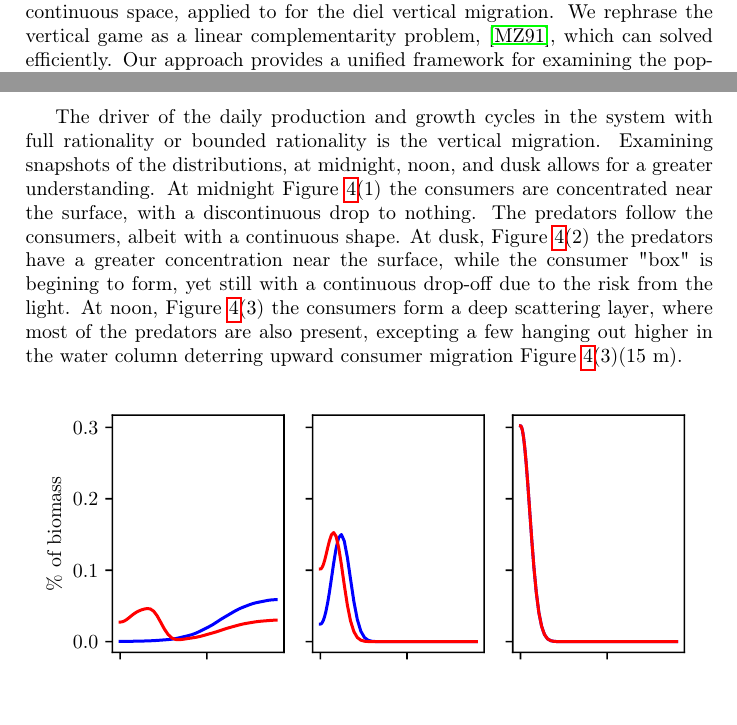
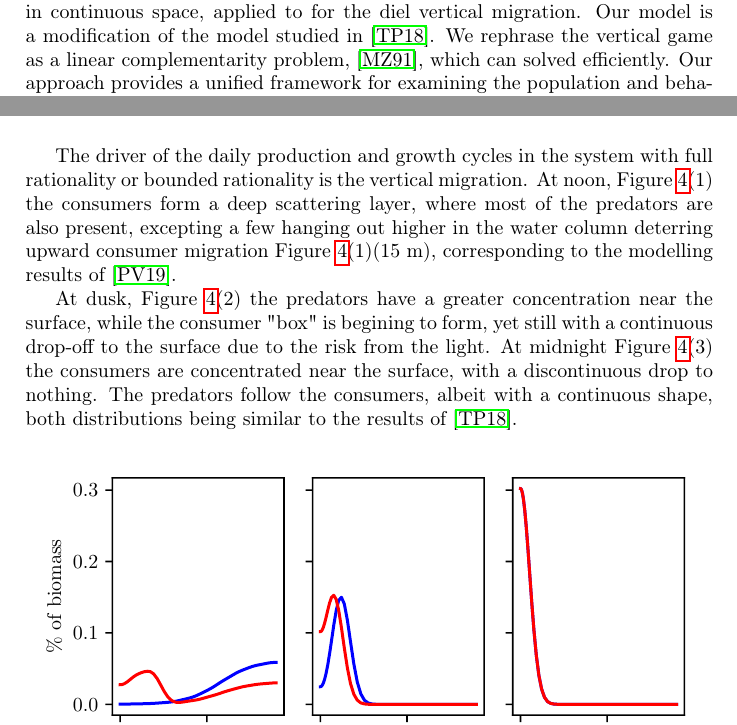
Before and after one commit to jemff/food_web, a LaTeX paper (results/main.tex, which reads results/introduction.tex, results/results.tex): two parts of pages 2 and 10 of 13, joined at a grey line, cut so that both start at the same text, the shorter picture padded with empty space. Compiled offline with pdfLaTeX.

Commit message:
Updated results a bit

```diff
--- a/results/introduction.tex
+++ b/results/introduction.tex
@@ -26,7 +26,7 @@ Expanding the complexity of the models allows prediction of fine-grained dynamic
 Models of poulation dynamics generalyl do not incorporate optimal behavior, with notable exceptions, \citep{Krivan1998,genkai2007macrophyte}. In particular, in previous models with a continuous spatial dimension, modeling population dynamics has been infeasible, \citep{pinti2019trophic}.
 
 
-In this paper we present a new modelling approach for population games in continuous space, applied to for the diel vertical migration. We rephrase the vertical game as a linear complementarity problem, \citep{miller1991copositive}, which can solved efficiently. Our approach provides a unified framework for examining the population and behavorial time-scales.  Unifying the two time-scales allows us to examine how the vertical distribution of predators and prey change throughout the seasons and how this influences the population dynamics. We investigate the length and magnitude of the feeding rates of predators and consumers at dusk and dawn in spring, summer and autumn.
+In this paper we present a new modelling approach for population games in continuous space, applied to for the diel vertical migration. Our model is a modification of the model studied in \citep{verticalmigration}. We rephrase the vertical game as a linear complementarity problem, \citep{miller1991copositive}, which can solved efficiently. Our approach provides a unified framework for examining the population and behavorial time-scales.  Unifying the two time-scales allows us to examine how the vertical distribution of predators and prey change throughout the seasons and how this influences the population dynamics. We investigate the length and magnitude of the feeding rates of predators and consumers at dusk and dawn in spring, summer and autumn.
 
 Generally, organisms in game-theoretical are modeled as perfectly rational actors, acting on perfect state information. This seems patently unreasonable, as fish and zooplankton do not have perfect information on the state of the water column. In addition the minor gain in fitness from the almost-perfect choice to the perfect choice seems like it would be outweighed by the higher cognitive or sensorial cost of finding the perfect strategy.
  We incorporate this feature in our model by letting the animals maximize an expectation value with respect to their strategy, and letting their strategy incorporates noise. This allows us to examine how the optimal behavior with noise differs from that without noise, and how it changes the population dynamics. Again, this is only feasible due to the numerical scheme we have chosen to examine the system. A change away from full rationality is expected to impact the fitness negatively, but how much? We examine this by looking at the population dynamics for the fully rational organisms compared to those with bounded rationality. As a baseline, we compare against the system with no behavorial optimization to see how the population dynamics evolve there.
--- a/results/results.tex
+++ b/results/results.tex
@@ -33,6 +32,9 @@ Looking at short-term population growth in the model with full rationality and b
 \label{fig:specific_dists_rational}
 \end{figure}
-The driver of the daily production and growth cycles in the system with full rationality or bounded rationality is the vertical migration. Examining snapshots of the distributions, at midnight, noon, and dusk allows for a greater understanding. At midnight \Cref{fig:specific_dists_rational}(1) the consumers are concentrated near the surface, with a discontinuous drop to nothing. The predators follow the consumers, albeit with a continuous shape. At dusk, \Cref{fig:specific_dists_rational}(2) the predators have a greater concentration near the surface, while the consumer "box" is begining to form, yet still with a continuous drop-off due to the risk from the light. At noon, \Cref{fig:specific_dists_rational}(3) the consumers form a deep scattering layer, where most of the predators are also present, excepting a few hanging out higher in the water column deterring upward consumer migration \Cref{fig:specific_dists_rational}(3)(15 m).
+The driver of the daily production and growth cycles in the system with full rationality or bounded rationality is the vertical migration. At noon, \Cref{fig:specific_dists_rational}(1) the consumers form a deep scattering layer, where most of the predators are also present, excepting a few hanging out higher in the water column deterring upward consumer migration \Cref{fig:specific_dists_rational}(1)(15 m), corresponding to the modelling results of \citep{jerome}.
+
+At dusk, \Cref{fig:specific_dists_rational}(2) the predators have a greater concentration near the surface, while the consumer "box" is begining to form, yet still with a continuous drop-off to the surface due to the risk from the light.
+At midnight \Cref{fig:specific_dists_rational}(3) the consumers are concentrated near the surface, with a discontinuous drop to nothing. The predators follow the consumers, albeit with a continuous shape, both distributions being similar to the results of \citep{verticalmigration}.
 \begin{figure}[H]
 \includegraphics{plots/specific_dists_semi_rational.pdf}
 \caption{Daily distribution of consumers \emph{blue} and predators \emph{red} at midnight \emph{(1)}, noon \emph{(2)} and at 18:45, \emph{(3)} with bounded rationality}
```
Also changed, not shown: results/main.pdf, results/results.tex (7 more changed lines), 2 other files.
